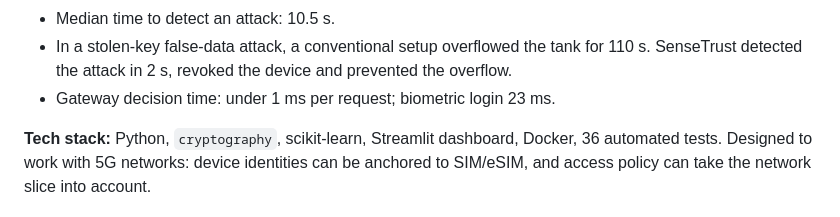
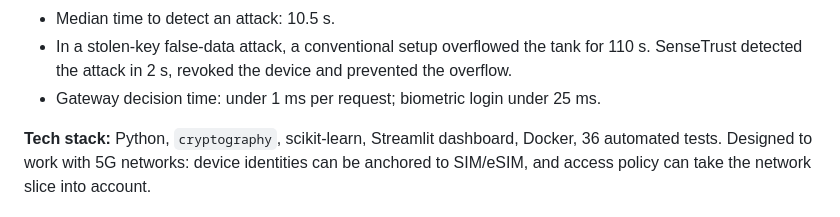
Before and after one commit to abhimanyu86/zero-trust-security, a Markdown page: application/FORM_ANSWERS.md, the part around the change. GitHub-like rendering.

```diff
--- a/application/FORM_ANSWERS.md
+++ b/application/FORM_ANSWERS.md
@@ -98,7 +98,7 @@ identifies which sensor disagrees, and then reads that sensor's own signal:
 - Median time to detect an attack: 10.5 s.
 - In a stolen-key false-data attack, a conventional setup overflowed the tank for 110 s.
   SenseTrust detected the attack in 2 s, revoked the device and prevented the overflow.
-- Gateway decision time: under 1 ms per request; biometric login 23 ms.
+- Gateway decision time: under 1 ms per request; biometric login under 25 ms.
 
 **Tech stack:** Python, `cryptography`, scikit-learn, Streamlit dashboard, Docker, 36 automated
 tests. Designed to work with 5G networks: device identities can be anchored to SIM/eSIM, and
```
Also changed, not shown: README.md (+1 -1 lines).
